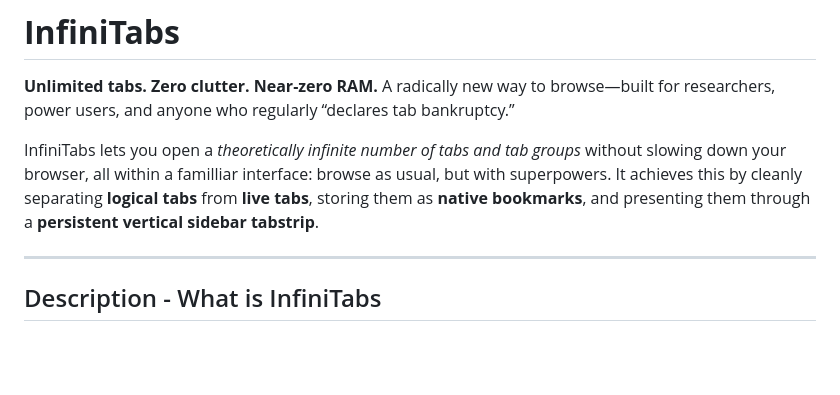
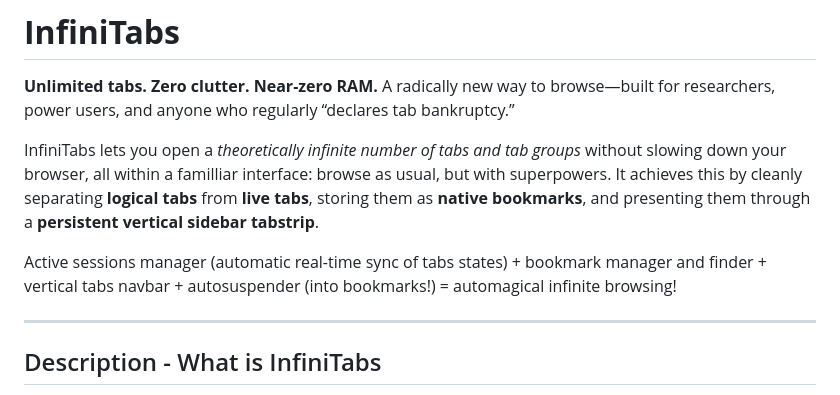
Before and after one commit to lrq3000/infinitabs, a Markdown page: README.md, the part around the change. GitHub-like rendering; blank space fills up the shorter version.

Commit message:
docs: add that it is an active sessions manager
Signed-off-by: Stephen L. <LRQ3000@gmail.com>

```diff
--- a/README.md
+++ b/README.md
@@ -5,6 +5,8 @@ A radically new way to browse—built for researchers, power users, and anyone w
 
 InfiniTabs lets you open a *theoretically infinite number of tabs and tab groups* without slowing down your browser, all within a familliar interface: browse as usual, but with superpowers.
 It achieves this by cleanly separating **logical tabs** from **live tabs**, storing them as **native bookmarks**, and presenting them through a **persistent vertical sidebar tabstrip**.
+
+Active sessions manager (automatic real-time sync of tabs states) + bookmark manager and finder + vertical tabs navbar + autosuspender (into bookmarks!) = automagical infinite browsing!
 
 ---
 
```
